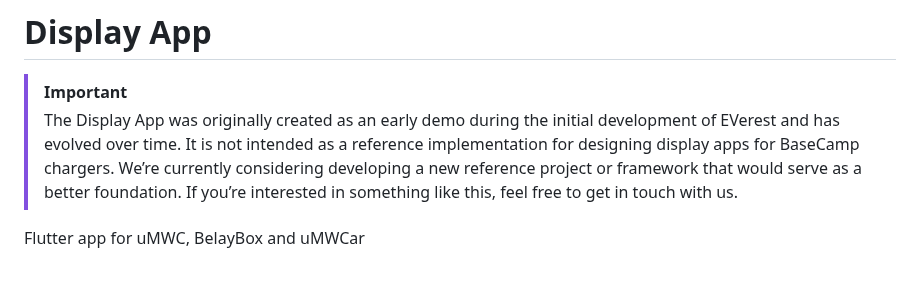
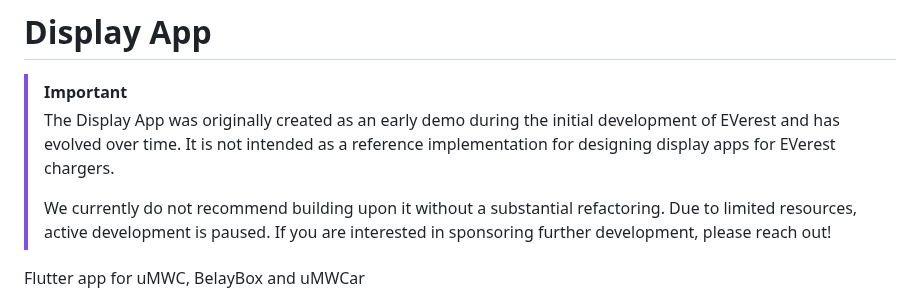
Before and after one commit to Crafterchen2/display-app, a Markdown page: README.md, the part around the change. Rendered like a GitHub page; blank space fills up the shorter version.

Commit message:
docs(README): adapt disclaimer

```diff
--- a/README.md
+++ b/README.md
@@ -1,8 +1,9 @@
 # Display App
 
 > [!IMPORTANT]
-> The Display App was originally created as an early demo during the initial development of EVerest and has evolved over time. It is not intended as a reference implementation for designing display apps for BaseCamp chargers.
-> We’re currently considering developing a new reference project or framework that would serve as a better foundation. If you’re interested in something like this, feel free to get in touch with us.
+> The Display App was originally created as an early demo during the initial development of EVerest and has evolved over time. It is not intended as a reference implementation for designing display apps for EVerest chargers.
+>
+> We currently do not recommend building upon it without a substantial refactoring. Due to limited resources, active development is paused. If you are interested in sponsoring further development, please reach out!
 
 Flutter app for uMWC, BelayBox and uMWCar
 
```
